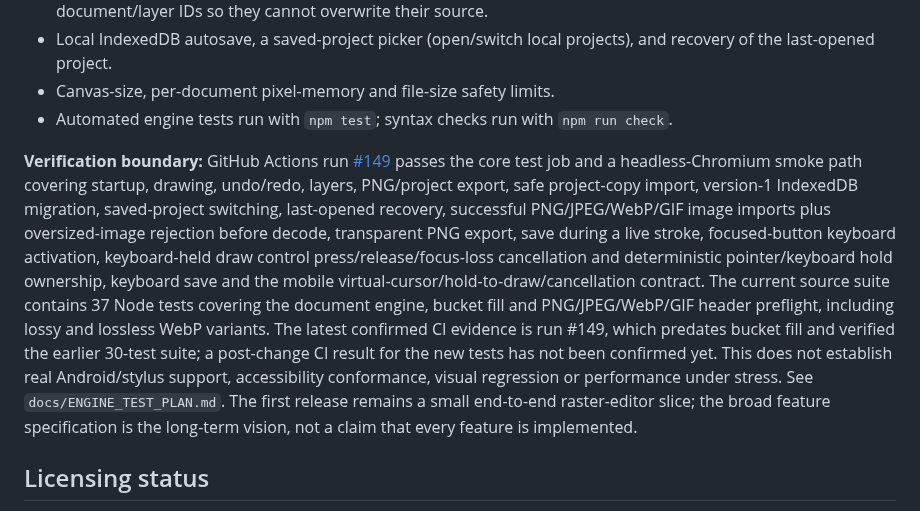
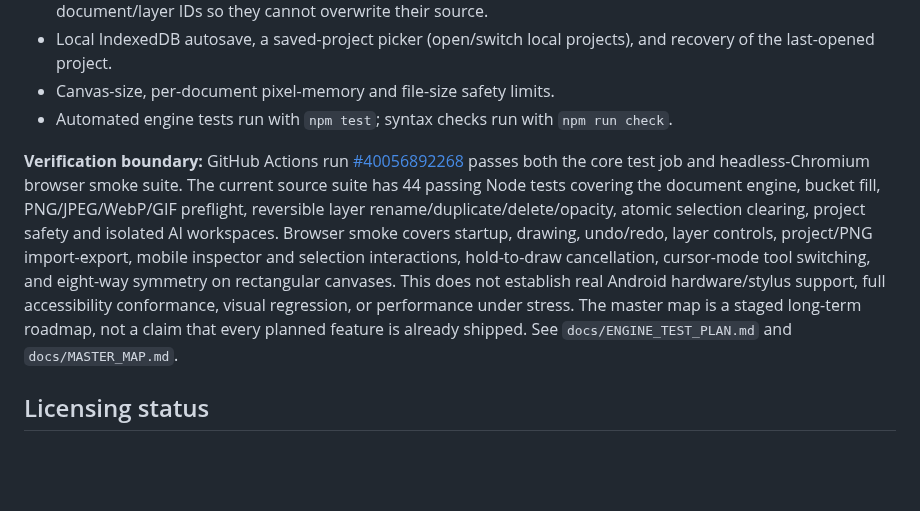
Before and after one commit to gavilandavid89-pixel/PixelForge-Ai, a Markdown page: README.md, the part around the change. Rendered like a GitHub page; blank space fills up the shorter version.

Commit message:
docs: record current green CI and 44-test coverage

```diff
--- a/README.md
+++ b/README.md
@@ -64,7 +64,7 @@ Use these labels consistently:
 - Canvas-size, per-document pixel-memory and file-size safety limits.
 - Automated engine tests run with `npm test`; syntax checks run with `npm run check`.
 
-**Verification boundary:** GitHub Actions run [#149](https://github.com/gavilandavid89-pixel/PixelForge-Ai/actions/runs/40042218676) passes the core test job and a headless-Chromium smoke path covering startup, drawing, undo/redo, layers, PNG/project export, safe project-copy import, version-1 IndexedDB migration, saved-project switching, last-opened recovery, successful PNG/JPEG/WebP/GIF image imports plus oversized-image rejection before decode, transparent PNG export, save during a live stroke, focused-button keyboard activation, keyboard-held draw control press/release/focus-loss cancellation and deterministic pointer/keyboard hold ownership, keyboard save and the mobile virtual-cursor/hold-to-draw/cancellation contract. The current source suite contains 37 Node tests covering the document engine, bucket fill and PNG/JPEG/WebP/GIF header preflight, including lossy and lossless WebP variants. The latest confirmed CI evidence is run #149, which predates bucket fill and verified the earlier 30-test suite; a post-change CI result for the new tests has not been confirmed yet. This does not establish real Android/stylus support, accessibility conformance, visual regression or performance under stress. See `docs/ENGINE_TEST_PLAN.md`. The first release remains a small end-to-end raster-editor slice; the broad feature specification is the long-term vision, not a claim that every feature is implemented.
+**Verification boundary:** GitHub Actions run [#40056892268](https://github.com/gavilandavid89-pixel/PixelForge-Ai/actions/runs/40056892268) passes both the core test job and headless-Chromium browser smoke suite. The current source suite has 44 passing Node tests covering the document engine, bucket fill, PNG/JPEG/WebP/GIF preflight, reversible layer rename/duplicate/delete/opacity, atomic selection clearing, project safety and isolated AI workspaces. Browser smoke covers startup, drawing, undo/redo, layer controls, project/PNG import-export, mobile inspector and selection interactions, hold-to-draw cancellation, cursor-mode tool switching, and eight-way symmetry on rectangular canvases. This does not establish real Android hardware/stylus support, full accessibility conformance, visual regression, or performance under stress. The master map is a staged long-term roadmap, not a claim that every planned feature is already shipped. See `docs/ENGINE_TEST_PLAN.md` and `docs/MASTER_MAP.md`.
 
 
 ## Licensing status
```
